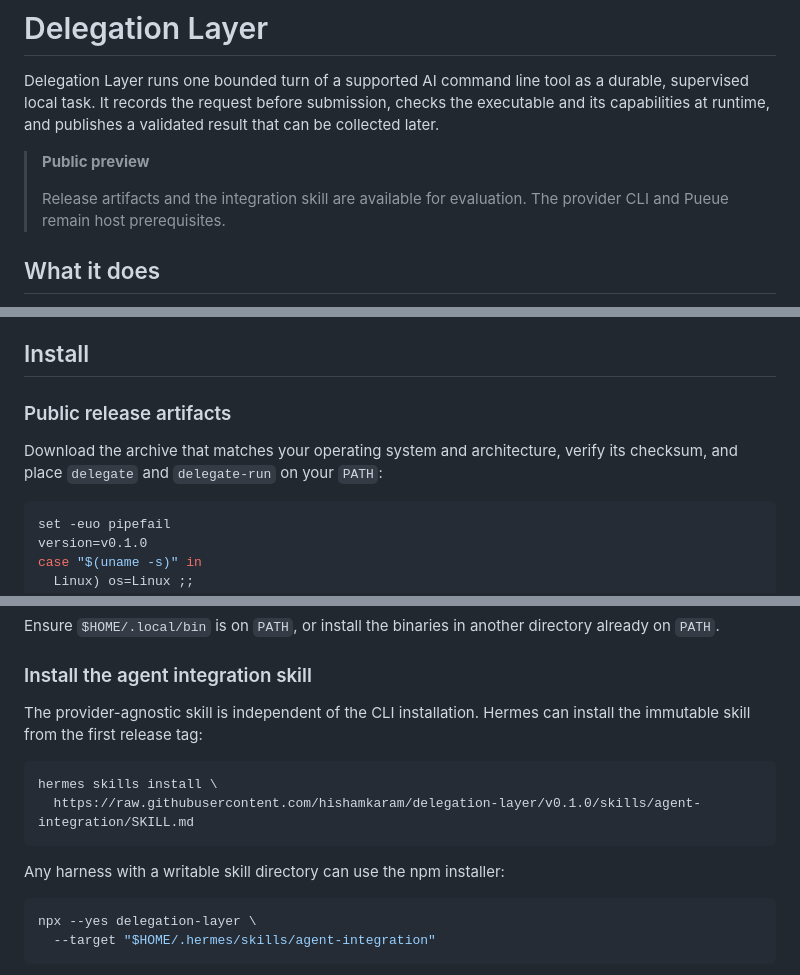
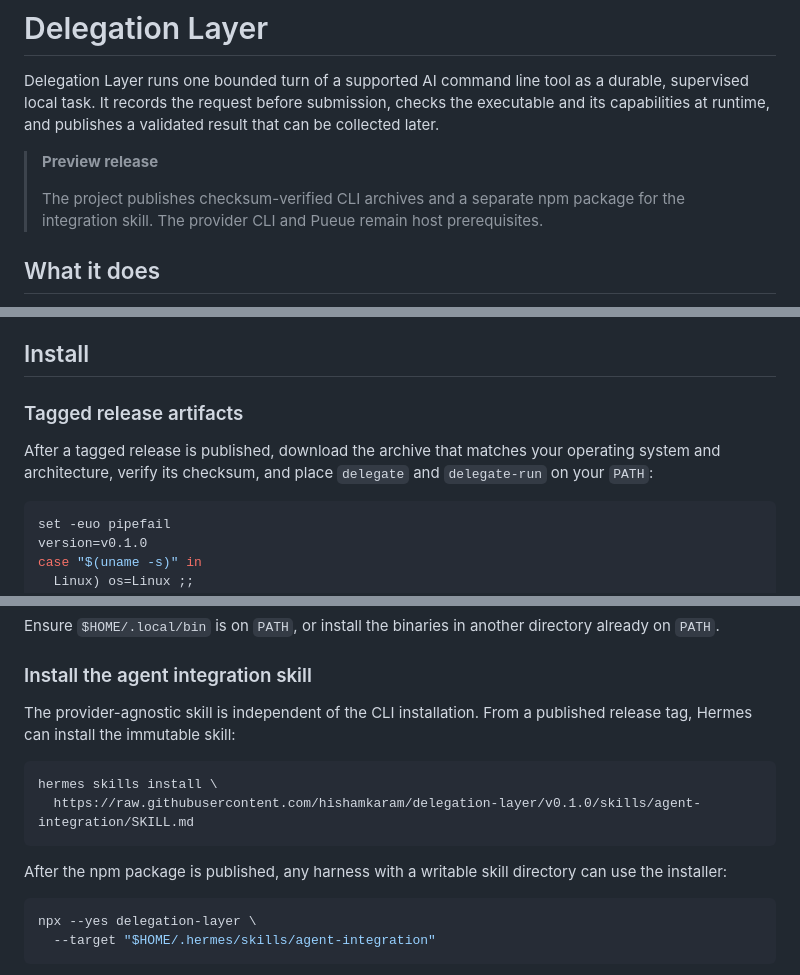
Before and after one commit to hishamkaram/delegation-layer, a Markdown page: README.md, 3 parts joined by grey strips. Drawn GitHub-style.

Commit message:
docs: reconcile release and capability guidance

````diff
--- a/README.md
+++ b/README.md
@@ -5,10 +5,11 @@ durable, supervised local task. It records the request before submission,
 checks the executable and its capabilities at runtime, and publishes a
 validated result that can be collected later.
 
-> **Public preview**
+> **Preview release**
 >
-> Release artifacts and the integration skill are available for evaluation. The
-> provider CLI and Pueue remain host prerequisites.
+> The project publishes checksum-verified CLI archives and a separate npm
+> package for the integration skill. The provider CLI and Pueue remain host
+> prerequisites.
 
 ## What it does
 
@@ -46,10 +47,11 @@ semver allowlist is used.
 
 ## Install
 
-### Public release artifacts
+### Tagged release artifacts
 
-Download the archive that matches your operating system and architecture, verify
-its checksum, and place `delegate` and `delegate-run` on your `PATH`:
+After a tagged release is published, download the archive that matches your
+operating system and architecture, verify its checksum, and place `delegate`
+and `delegate-run` on your `PATH`:
 
 ```sh
 set -euo pipefail
@@ -97,15 +99,16 @@ directory already on `PATH`.
 
 ### Install the agent integration skill
 
-The provider-agnostic skill is independent of the CLI installation. Hermes can
-install the immutable skill from the first release tag:
+The provider-agnostic skill is independent of the CLI installation. From a
+published release tag, Hermes can install the immutable skill:
 
 ```sh
 hermes skills install \
   https://raw.githubusercontent.com/hishamkaram/delegation-layer/v0.1.0/skills/agent-integration/SKILL.md
 ```
 
-Any harness with a writable skill directory can use the npm installer:
+After the npm package is published, any harness with a writable skill directory
+can use the installer:
 
 ```sh
 npx --yes delegation-layer \
````
Also changed, not shown: docs/api.md (+0 -1 lines), docs/getting-started.md (+8 -8 lines).
